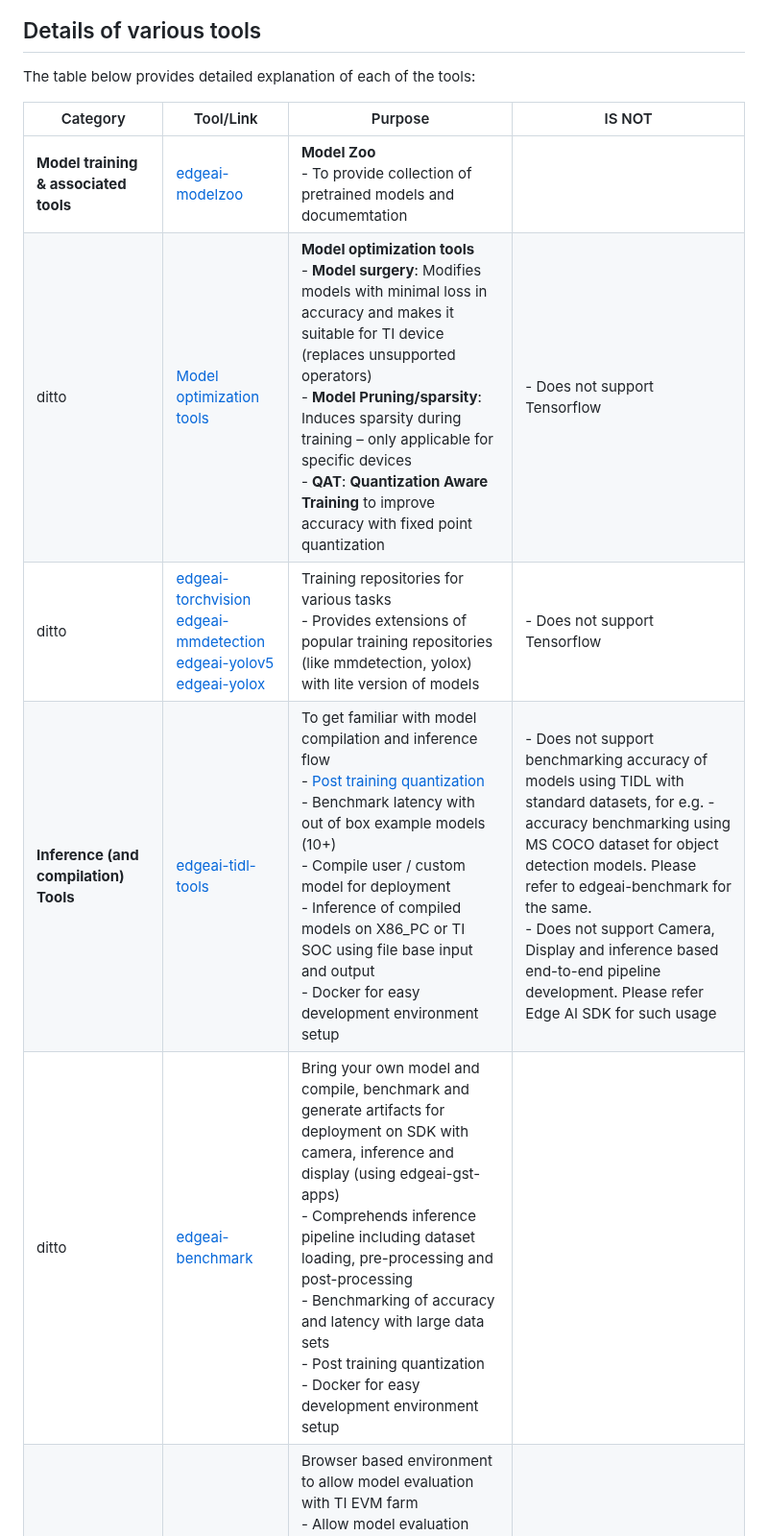
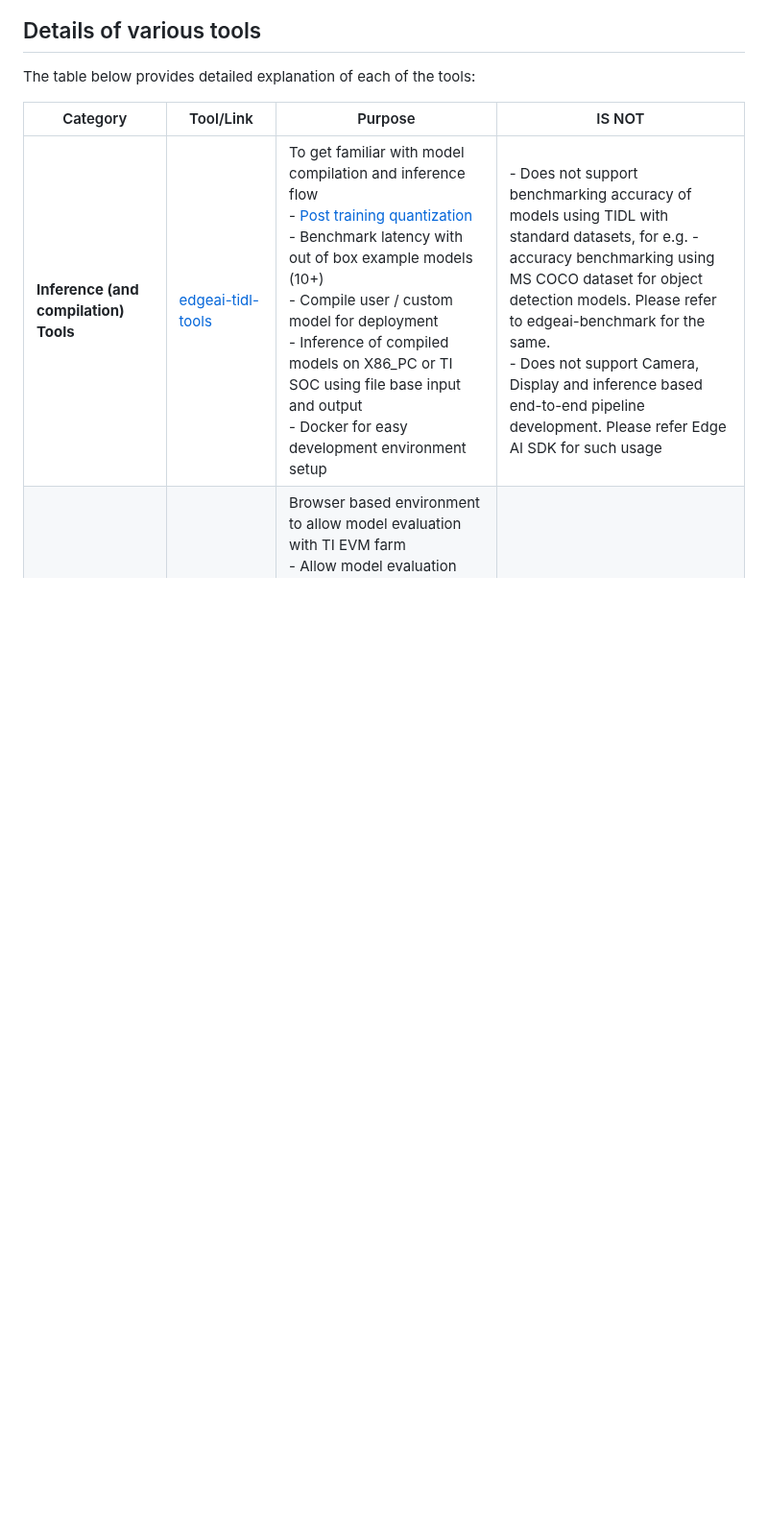
Before and after one commit to TexasInstruments/edgeai, a Markdown page: README.md, the part around one of its changes. Shown at 96% size. Drawn GitHub-style; blank space fills up the shorter version.

```diff
--- a/README.md
+++ b/README.md
@@ -19,12 +19,8 @@ The figure below provides a high level summary of the relevant tools:<br><img sr
 
 The table below provides detailed explanation of each of the tools:
 
-| Category                                                | Tool/Link| Purpose                                                                                                                                                                                                                                                                                                                                                                                                                                            | IS NOT                |
-|---------------------------------------------------------|----------|----------------------------------------------------------------------------------------------------------------------------------------------------------------------------------------------------------------------------------------------------------------------------------------------------------------------------------------------------------------------------------------------------------------------------------------------------|-----------------------|
-| **Model training & associated tools**                   |[edgeai-modelzoo](https://github.com/TexasInstruments/edgeai-modelzoo)| **Model Zoo**<br>- To provide collection of pretrained models and documemtation                                                                                                                                                                                                                                                                                                                                                                    |      |
-|ditto                                                         |[Model optimization tools](https://github.com/TexasInstruments/edgeai-modeloptimization)| **Model optimization tools**<br>- **Model surgery**: Modifies models with minimal loss in accuracy and makes it suitable for TI device (replaces unsupported operators)<br>- **Model Pruning/sparsity**: Induces sparsity during training – only applicable for specific devices<br>- **QAT**: **Quantization Aware Training** to improve accuracy with fixed point quantization<br>                                                               |- Does not support Tensorflow   |
-|ditto                                                         |[edgeai-torchvision](https://github.com/TexasInstruments/edgeai-torchvision)<br>[edgeai-mmdetection](https://github.com/TexasInstruments/edgeai-mmdetection)<br>[edgeai-yolov5](https://github.com/TexasInstruments/edgeai-yolov5)<br>[edgeai-yolox](https://github.com/TexasInstruments/edgeai-yolox)| Training repositories for various tasks<br>- Provides extensions of popular training repositories (like mmdetection, yolox) with lite version of models                                                                                                                                                                                                                                                                                            |- Does not support Tensorflow   |
-| **Inference (and compilation) Tools**                   |[edgeai-tidl-tools](https://github.com/TexasInstruments/edgeai-tidl-tools)| To get familiar with model compilation and inference flow<br>- [Post training quantization](https://github.com/TexasInstruments/edgeai-tidl-tools/blob/master/docs/tidl_fsg_quantization.md)<br>- Benchmark latency with out of box example models (10+)<br>- Compile user / custom model for deployment<br>- Inference of compiled models on X86_PC or TI SOC using file base input and output<br>- Docker for easy development environment setup |- Does not support benchmarking accuracy of models using TIDL with standard datasets, for e.g. - accuracy benchmarking using MS COCO dataset for object detection models. Please refer to edgeai-benchmark for the same.<br>- Does not support Camera, Display and inference based end-to-end pipeline development. Please refer Edge AI SDK for such usage    |
-|ditto                                                         |[edgeai-benchmark](https://github.com/TexasInstruments/edgeai-benchmark)| Bring your own model and compile, benchmark and generate artifacts for deployment on SDK with camera, inference and display (using edgeai-gst-apps)<br>- Comprehends inference pipeline including dataset loading, pre-processing and post-processing<br>- Benchmarking of accuracy and latency with large data sets<br>- Post training quantization<br>- Docker for easy development environment setup                                            |  |
+| Category                                                | Tool/Link| Purpose  | IS NOT                |
+|---------------------------------------------------------|----------|-------|-----------------------|
+| **Inference (and compilation) Tools**                   |[edgeai-tidl-tools](https://github.com/TexasInstruments/edgeai-tidl-tools)| To get familiar with model compilation and inference flow<br>- [Post training quantization](https://github.com/TexasInstruments/edgeai-tidl-tools/blob/master/docs/tidl_fsg_quantization.md)<br>- Benchmark latency with out of box example models (10+)<br>- Compile user / custom model for deployment<br>- Inference of compiled models on X86_PC or TI SOC using file base input and output<br>- Docker for easy development environment setup |- Does not support benchmarking accuracy of models using TIDL with standard datasets, for e.g. - accuracy benchmarking using MS COCO dataset for object detection models. Please refer to edgeai-benchmark for the same.<br>- Does not support Camera, Display and inference based end-to-end pipeline development. Please refer Edge AI SDK for such usage    | |
 | **Integrated environment for training and compilation** |[Edge AI Studio: Model Analyzer](https://www.ti.com/tool/EDGE-AI-STUDIO)| Browser based environment to allow model evaluation with TI EVM farm<br>- Allow model evaluation without and software/hardware setup at user end<br>- User can reserve EVM from TI EVM farm and perform model evaluation using jupyter notebook<br>- **Model selection tool**: To provide suitable model architectures for TI devices                                                                                                              |- Does not support Camera, Display and inference based end-to-end pipeline development. Please refer Edge AI SDK for such usage   |                              |
 |ditto                                                         |[Edge AI Studio: Model Composer](https://www.ti.com/tool/EDGE-AI-STUDIO)| GUI based Integrated environment for data set capture, annotation, training, compilation with connectivity to TI development board<br>- Bring/Capture your own data, annotate, select a model, perform training and generate artifacts for deployment on SDK<br>- Live preview for quick feedback                                                                                                                                                  |- Does not support Bring Your Own Model workflow  |
```
Also changed, not shown: other parts of README.md (+12 -2 lines).
